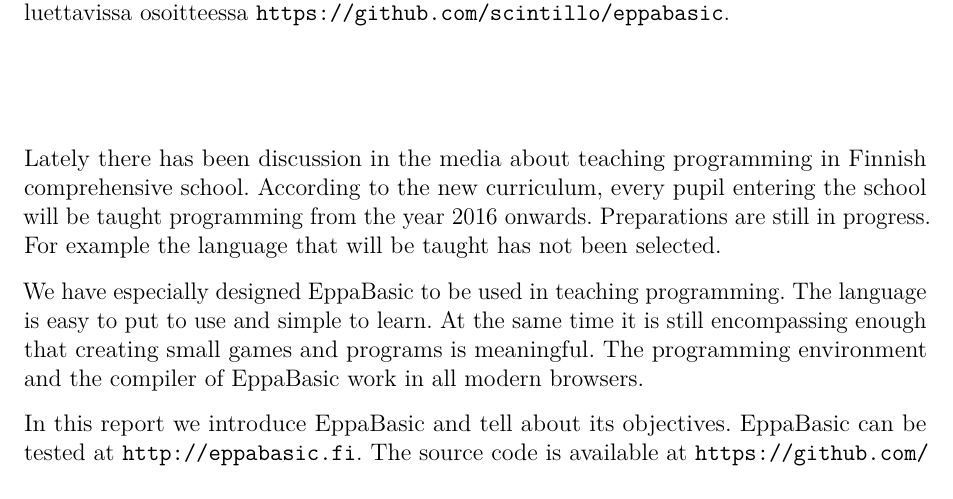
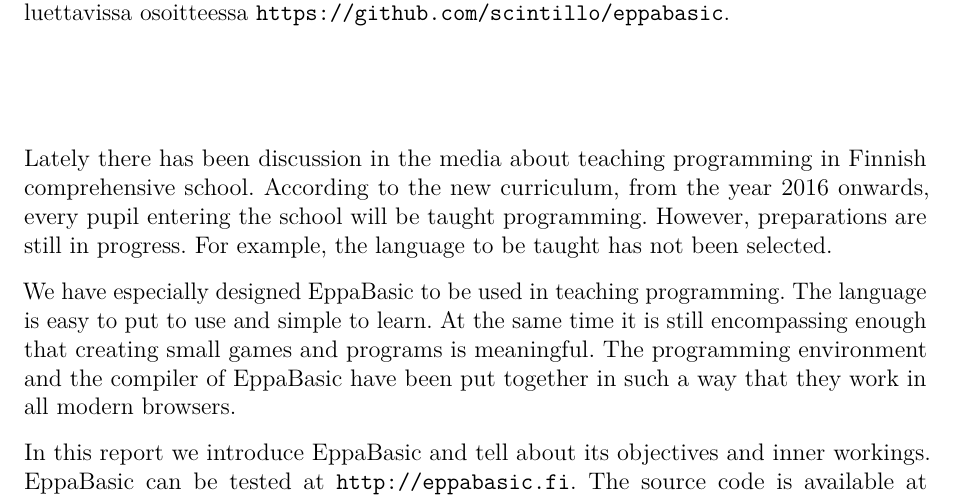
Before and after one commit to henkkuli/EppaBasic-raportti, a LaTeX document (tutkielma.tex, which reads tiivistelma.tex): part of page 2 of 19, cut so that both start at the same text. Compiled offline with pdfLaTeX.

Commit message:
Paranneltu käännös

```diff
--- a/tiivistelma.tex
+++ b/tiivistelma.tex
@@ -36,13 +36,13 @@
 about teaching programming in
 Finnish comprehensive school.
 According to the new curriculum,
+from the year 2016 onwards,
 every pupil entering the school
-will be taught programming
-from the year 2016 onwards.
-Preparations are still in progress.
-For example the language that
-will be taught
-has not been selected.
+will be taught programming.
+However, preparations
+are still in progress.
+For example, the language to
+be taught has not been selected.
 
 We have especially designed EppaBasic to be
 used in teaching programming.
@@ -54,10 +54,13 @@
 is meaningful.
 The programming environment
 and the compiler of EppaBasic
-work in all modern browsers.
+have been put together in such
+a way that they work in all
+modern browsers.
 
 In this report we introduce EppaBasic
-and tell about its objectives.
+and tell about its objectives and inner
+workings.
 EppaBasic can be tested at
 \url{http://eppabasic.fi}.
 The source code is available at
```
